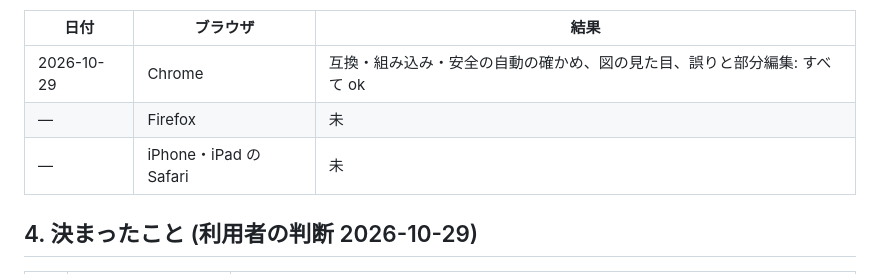
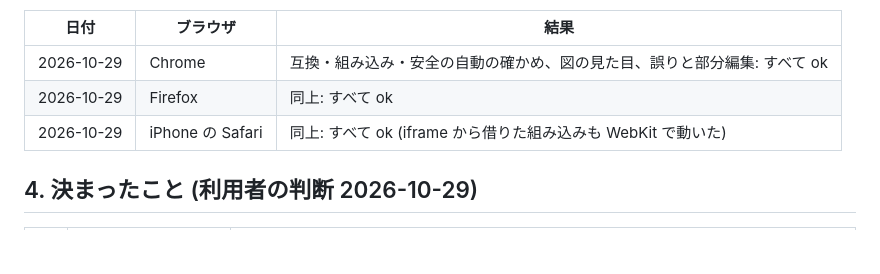
Before and after one commit to nofukao/NextForm, a Markdown page: docs/development/design-markdown-mermaid.md, the part around the change. Rendered like a GitHub page; blank space fills up the shorter version.

Commit message:
Firefox と iPhone の Safari での確かめの結果を書く
Co-Authored-By: Claude Opus 5.5 <noreply@anthropic.com>

```diff
--- a/docs/development/design-markdown-mermaid.md
+++ b/docs/development/design-markdown-mermaid.md
@@ -386,8 +386,8 @@ ES5 で書く (判断。古いブラウザでも構文エラーにならず、
 | 日付 | ブラウザ | 結果 |
 |---|---|---|
 | 2026-10-29 | Chrome | 互換・組み込み・安全の自動の確かめ、図の見た目、誤りと部分編集: すべて ok |
-| — | Firefox | 未 |
-| — | iPhone・iPad の Safari | 未 |
+| 2026-10-29 | Firefox | 同上: すべて ok |
+| 2026-10-29 | iPhone の Safari | 同上: すべて ok (iframe から借りた組み込みも WebKit で動いた) |
 
 ## 4. 決まったこと (利用者の判断 2026-10-29)
 
```
